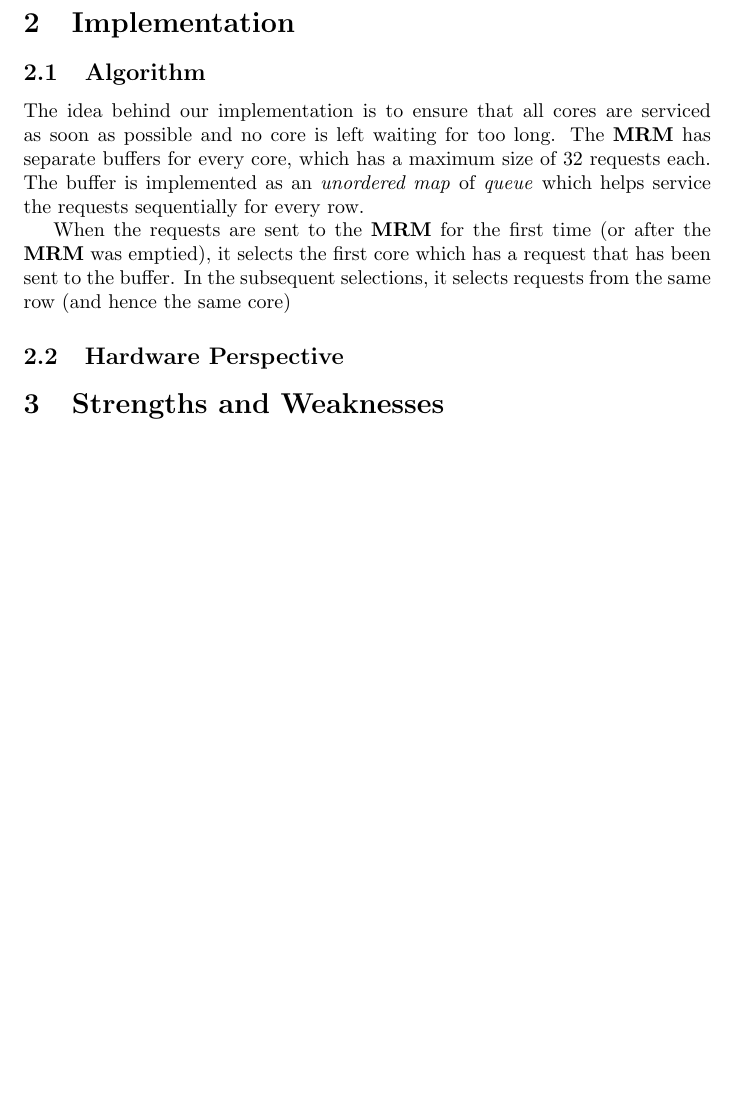
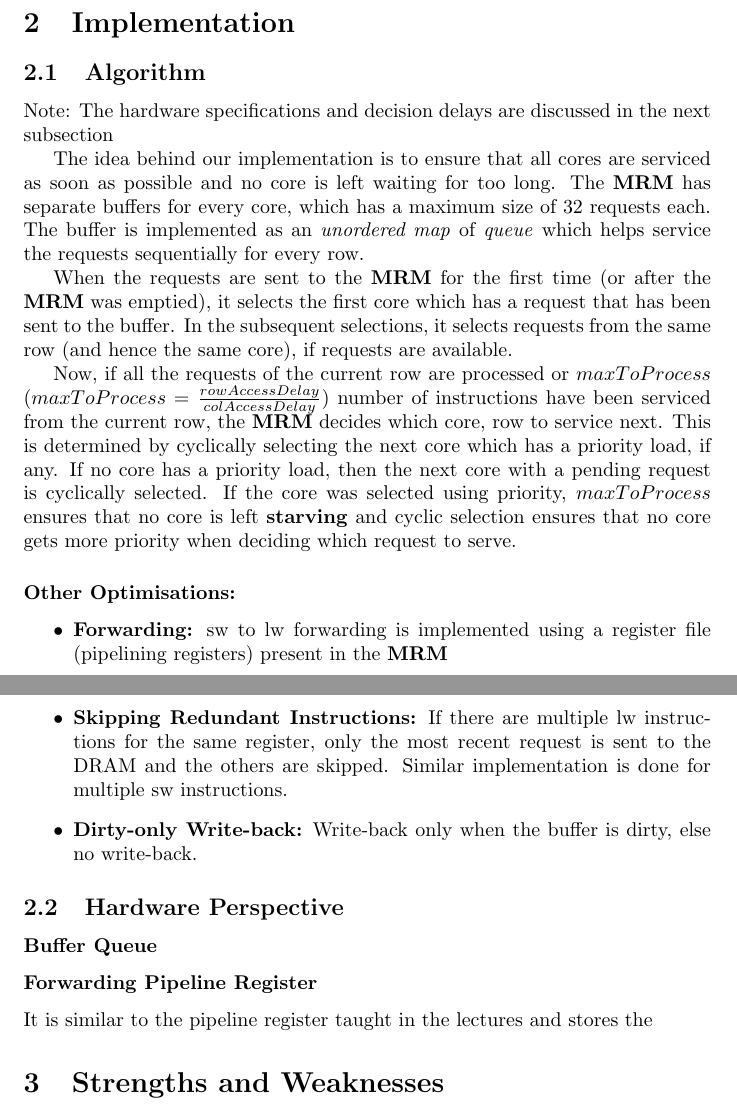
Before and after one commit to 5ayam5/COL216-A5, a LaTeX document (main.tex): part of page 2 of 4 before the commit and two parts of pages 2 and 3 of 4 after it, the two joined at a grey line, cut so that both start at the same text, the shorter picture padded with empty space. Compiled offline with pdfLaTeX.

Commit message:
still editing

```diff
--- a/main.tex
+++ b/main.tex
@@ -22,7 +22,7 @@ The following hardware assumptions were made in the design of the \textbf{MIPS P
     \item The \textbf{Memory Request Manager (MRM)} has the following hardware components and ports:
         \begin{enumerate}
             \item $N$ \textbf{buffer queues} (which is a fixed sized data segment, $size = 32$) for every core which stores the instructions send to the \textbf{MRM}. Detailed hardware structure is explained in the next section. A \textbf{counter} is also used to keep a track of the number of elements present in the segment.
-            \item A \textbf{sw-lw forwarding} register file which stores the latest value of \textbf{\{issue clock cycle, value\}} for the address(es) which are currently present in the \textbf{buffer queue}.
+            \item A sw-lw forwarding \textbf{pipeline register} which stores the latest value of \textbf{\{issue clock cycle, value\}} for the address(es) which are currently present in the \textbf{buffer queue}.
             \item Two \textbf{cyclic priority encoders} which helps decide the core whose instruction is to be processed next.
             \item $2\times N$ \textbf{input ports} which receive the DRAM requests from the cores and the priority signals from the cores.
             \item $N$ \textbf{output ports} which return the DRAM load results to the cores.
@@ -43,10 +43,22 @@ Note: $N$ is taken to be $16$ in our implementation, however the value can be ch
 
 % @TODO: add the implementation's time complexity as well
 \subsection{Algorithm}
+Note: The hardware specifications and decision delays are discussed in the next subsection\par
 The idea behind our implementation is to ensure that all cores are serviced as soon as possible and no core is left waiting for too long. The \textbf{MRM} has separate buffers for every core, which has a maximum size of $32$ requests each. The buffer is implemented as an \textit{unordered map} of \textit{queue} which helps service the requests sequentially for every row.\par
-When the requests are sent to the \textbf{MRM} for the first time (or after the \textbf{MRM} was emptied), it selects the first core which has a request that has been sent to the buffer. In the subsequent selections, it selects requests from the same row (and hence the same core)
+When the requests are sent to the \textbf{MRM} for the first time (or after the \textbf{MRM} was emptied), it selects the first core which has a request that has been sent to the buffer. In the subsequent selections, it selects requests from the same row (and hence the same core), if requests are available.\par
+Now, if all the requests of the current row are processed or $maxToProcess$ ($maxToProcess = \frac{rowAccessDelay}{colAccessDelay}$) number of instructions have been serviced from the current row, the \textbf{MRM} decides which core, row to service next. This is determined by cyclically selecting the next core which has a priority load, if any. If no core has a priority load, then the next core with a pending request is cyclically selected. If the core was selected using priority, $maxToProcess$ ensures that no core is left \textbf{starving} and cyclic selection ensures that no core gets more priority when deciding which request to serve.
+\subsubsection*{Other Optimisations:}
+\begin{itemize}
+    \item \textbf{Forwarding:} sw to lw forwarding is implemented using a register file (pipelining registers) present in the \textbf{MRM}
+    \item \textbf{Skipping Redundant Instructions:} If there are multiple lw instructions for the same register, only the most recent request is sent to the DRAM and the others are skipped. Similar implementation is done for multiple sw instructions.
+    \item \textbf{Dirty-only Write-back:} Write-back only when the buffer is dirty, else no write-back.
+\end{itemize}
 
 \subsection{Hardware Perspective}
+\subsubsection*{Buffer Queue}
+
+\subsubsection*{Forwarding Pipeline Register}
+It is similar to the pipeline register taught in the lectures and stores the
 
 
 \section{Strengths and Weaknesses}
```
Also changed, not shown: main.tex (19 more changed lines).
